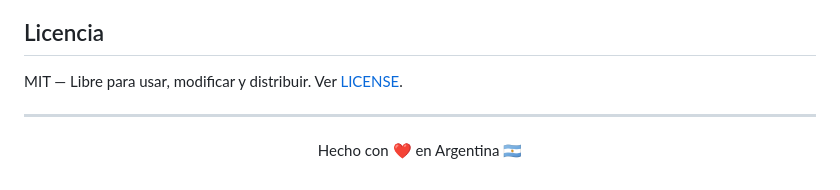
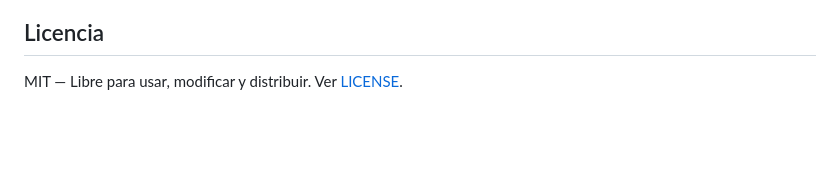
Before and after one commit to RodriA45/ImportaYa, a Markdown page: README.md, the part around the change. GitHub-like rendering; blank space fills up the shorter version.

Commit message:
Remove footer from README
Remove footer with heart and Argentina flag from README

```diff
--- a/README.md
+++ b/README.md
@@ -162,7 +162,3 @@ Los porcentajes utilizados se deducen automáticamente en tiempo real comparando
 ## Licencia
 
 MIT — Libre para usar, modificar y distribuir. Ver [LICENSE](LICENSE).
-
----
-
-<p align="center">Hecho con ❤️ en Argentina 🇦🇷</p>
```
